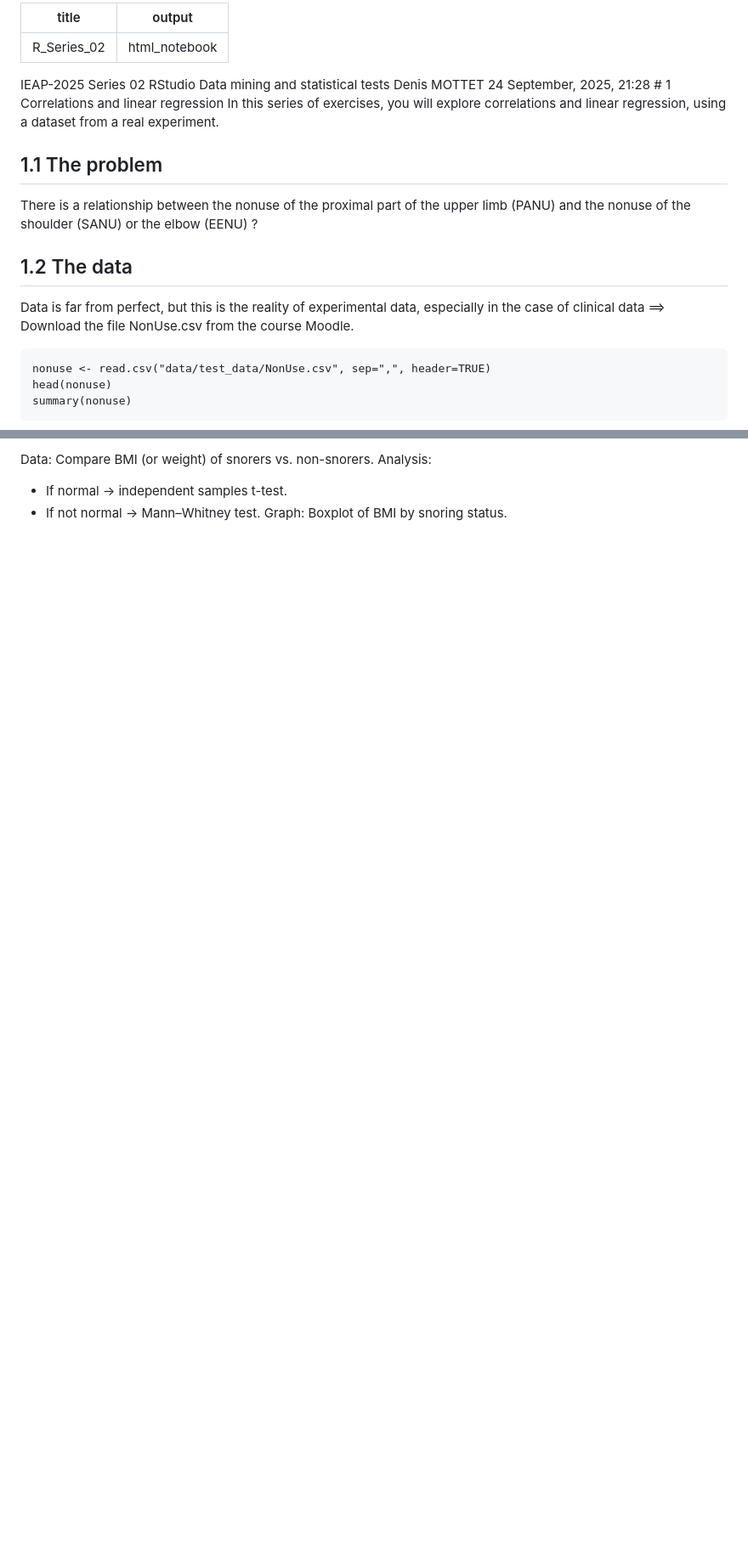
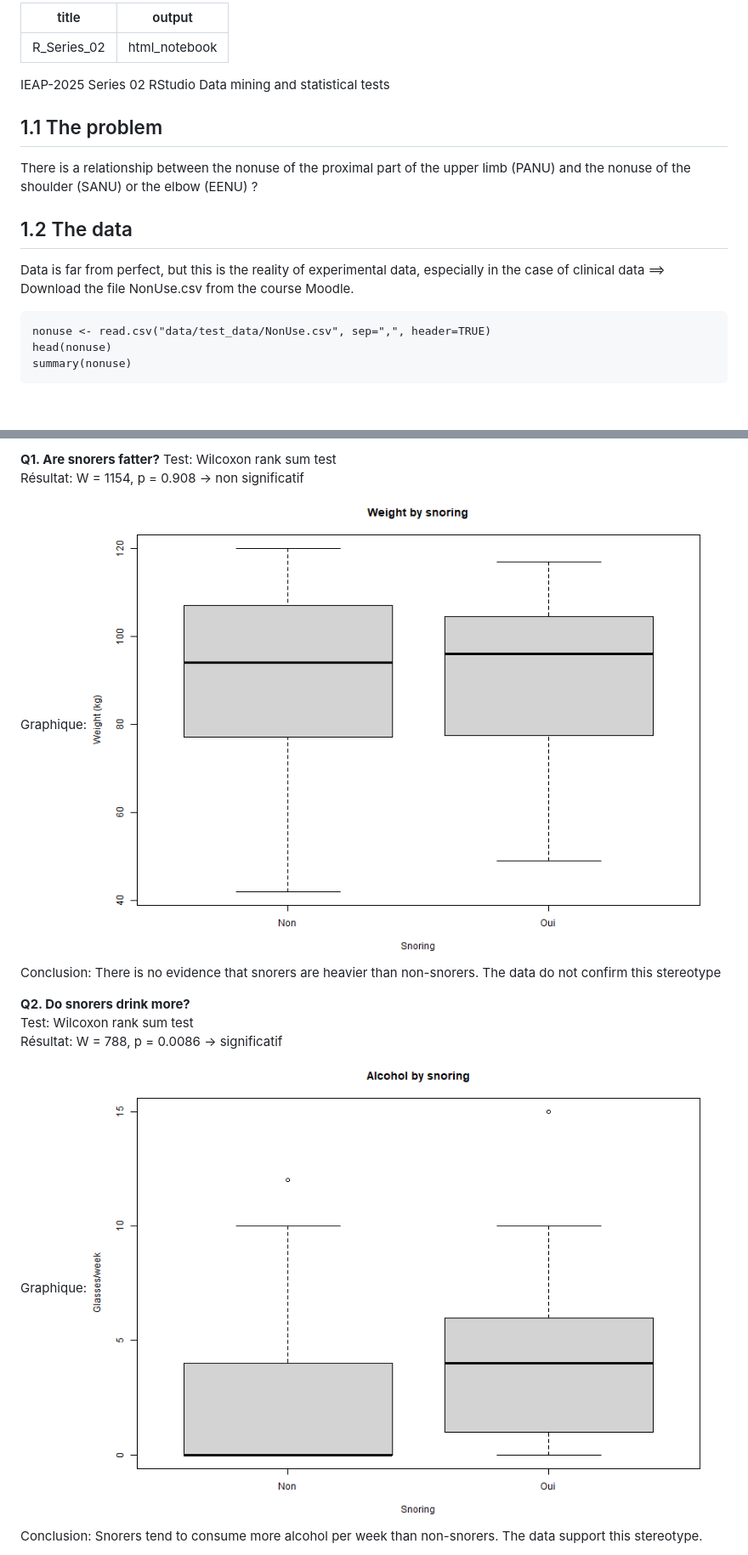
Before and after one commit to Malo-ai/IEAP-Series02-RStudio, a Markdown page: readme.md, 2 parts joined by grey strips. Shown: that part at 85% size. GitHub-like rendering; pictures changed too: Alcohol_by_snoring.png (added), Weight_by_snoring.png (added); blank space fills up the shorter version.

````diff
--- a/readme.md
+++ b/readme.md
@@ -3,7 +3,7 @@ title: "R_Series_02"
 output: html_notebook
 ---
 
-IEAP-2025 Series 02 RStudio Data mining and statistical tests Denis MOTTET 24 September, 2025, 21:28 \# 1 Correlations and linear regression In this series of exercises, you will explore correlations and linear regression, using a dataset from a real experiment.
+IEAP-2025 Series 02 RStudio Data mining and statistical tests
 
 ## 1.1 The problem
 
@@ -11,7 +11,8 @@ There is a relationship between the nonuse of the proximal part of the upper lim
 
 ## 1.2 The data
 
-Data is far from perfect, but this is the reality of experimental data, especially in the case of clinical data ==> Download the file NonUse.csv from the course Moodle.
+Data is far from perfect, but this is the reality of experimental data, especially in the case of clinical data
+==> Download the file NonUse.csv from the course Moodle.
 
 ```{r load-data echo=FALSE}
 nonuse <- read.csv("data/test_data/NonUse.csv", sep=",", header=TRUE)
@@ -199,8 +208,13 @@ Q1. Are snorers fatter?
 
-Data: Compare BMI (or weight) of snorers vs. non-snorers.
-Analysis:
-- If normal → independent samples t-test.
-- If not normal → Mann–Whitney test.
-Graph: Boxplot of BMI by snoring status.
+**Q1. Are snorers fatter?**
+Test: Wilcoxon rank sum test
+Résultat: W = 1154, p = 0.908 → non significatif
+Graphique: ![Weight by snoring](Weight_by_snoring.png)
+Conclusion: There is no evidence that snorers are heavier than non-snorers. The data do not confirm this stereotype
 
+**Q2. Do snorers drink more?**
+Test: Wilcoxon rank sum test
+Résultat: W = 788, p = 0.0086 → significatif
+Graphique: ![Alcohol by snoring](Alcohol_by_snoring.png)
+Conclusion: Snorers tend to consume more alcohol per week than non-snorers. The data support this stereotype.
 
````
Also changed, not shown: other parts of readme.md (+83 -48 lines), Correlation_matrix.png (added), Smoking_by_sex.png (added), Smoking_by_snoring.png (added), Weight_by_sex.png (added), 1 other file.
